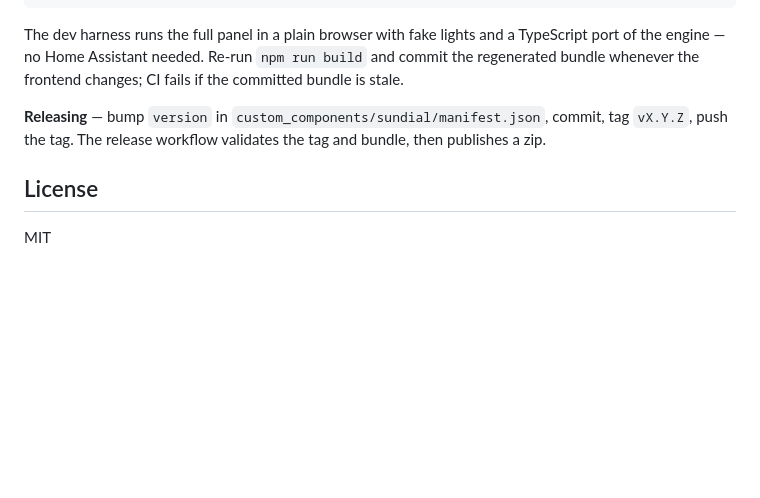
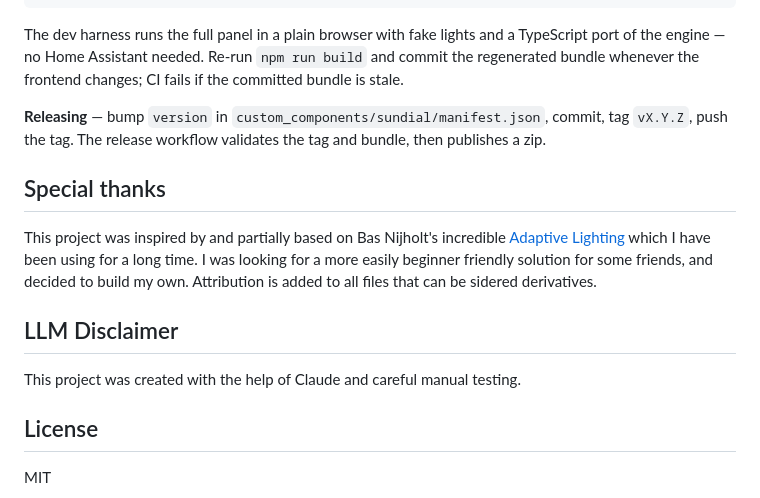
Before and after one commit to ameesme/ha-adapt, a Markdown page: README.md, the part around one of its changes. Drawn GitHub-style; blank space fills up the shorter version.

```diff
--- a/README.md
+++ b/README.md
@@ -96,6 +100,16 @@ changes; CI fails if the committed bundle is stale.
 commit, tag `vX.Y.Z`, push the tag. The release workflow validates the tag and
 bundle, then publishes a zip.
 
+## Special thanks
+This project was inspired by and partially based on Bas Nijholt's incredible
+[Adaptive Lighting](https://github.com/basnijholt/adaptive-lighting) which I have
+been using for a long time. I was looking for a more easily beginner friendly solution
+for some friends, and decided to build my own. Attribution is added to all files that can
+be sidered derivatives.
+
+## LLM Disclaimer
+This project was created with the help of Claude and careful manual testing.
+
 ## License
 
 MIT
```
Also changed, not shown: other parts of README.md (+36 -32 lines).
